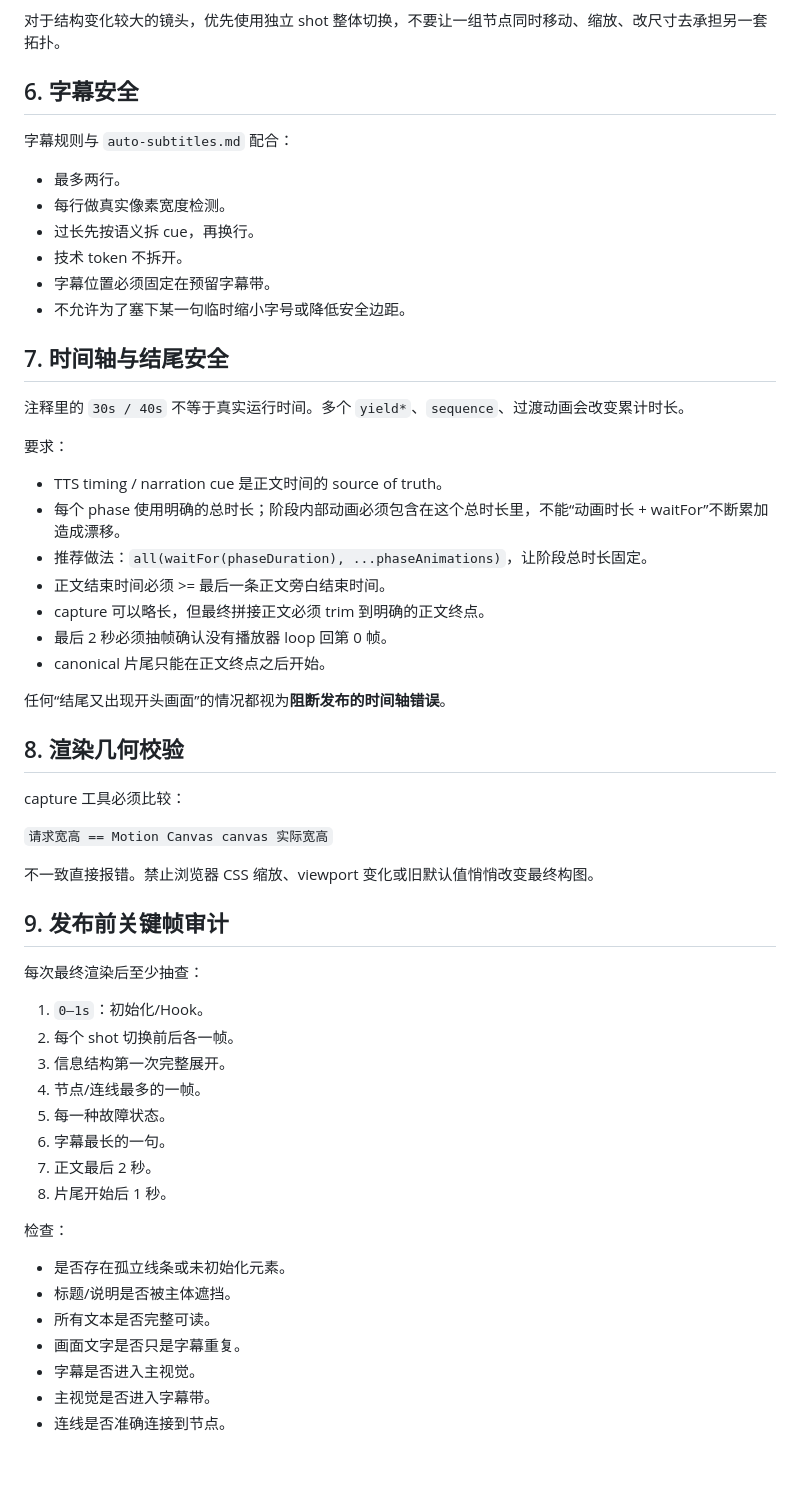
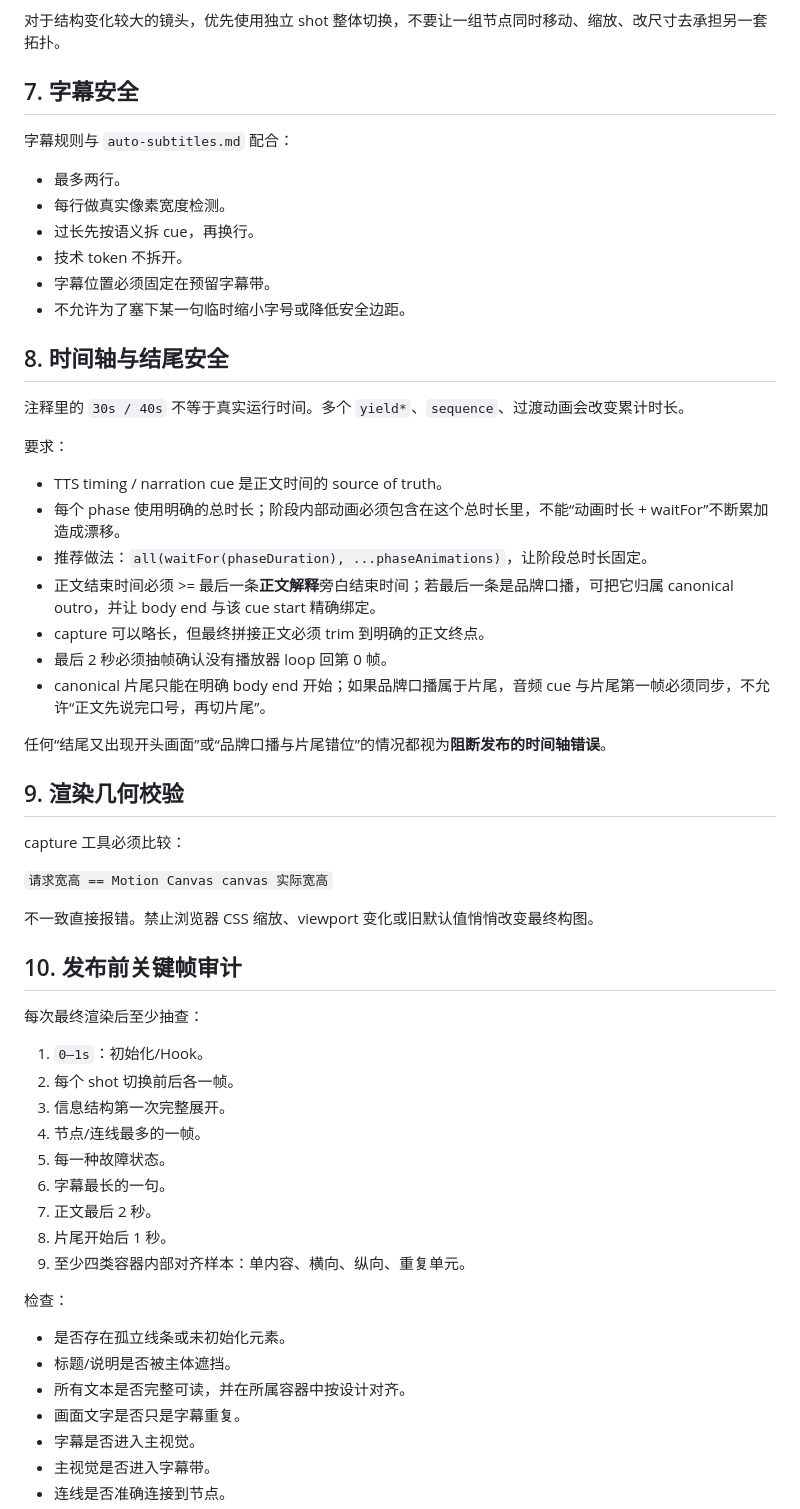
Before and after one commit to Tyr1onX/7byte-content, a Markdown page: skills/layout-safety.md, the part around one of its changes. GitHub-like rendering; blank space fills up the shorter version.

```diff
--- a/skills/layout-safety.md
+++ b/skills/layout-safety.md
@@ -89,7 +106,7 @@
 
 对于结构变化较大的镜头，优先使用独立 shot 整体切换，不要让一组节点同时移动、缩放、改尺寸去承担另一套拓扑。
 
-## 6. 字幕安全
+## 7. 字幕安全
 
 字幕规则与 `auto-subtitles.md` 配合：
 
@@ -100,7 +117,7 @@
 - 字幕位置必须固定在预留字幕带。
 - 不允许为了塞下某一句临时缩小字号或降低安全边距。
 
-## 7. 时间轴与结尾安全
+## 8. 时间轴与结尾安全
 
 注释里的 `30s / 40s` 不等于真实运行时间。多个 `yield*`、`sequence`、过渡动画会改变累计时长。
 
@@ -109,14 +126,14 @@
 - TTS timing / narration cue 是正文时间的 source of truth。
 - 每个 phase 使用明确的总时长；阶段内部动画必须包含在这个总时长里，不能“动画时长 + waitFor”不断累加造成漂移。
 - 推荐做法：`all(waitFor(phaseDuration), ...phaseAnimations)`，让阶段总时长固定。
-- 正文结束时间必须 >= 最后一条正文旁白结束时间。
+- 正文结束时间必须 >= 最后一条**正文解释**旁白结束时间；若最后一条是品牌口播，可把它归属 canonical outro，并让 body end 与该 cue start 精确绑定。
 - capture 可以略长，但最终拼接正文必须 trim 到明确的正文终点。
 - 最后 2 秒必须抽帧确认没有播放器 loop 回第 0 帧。
-- canonical 片尾只能在正文终点之后开始。
+- canonical 片尾只能在明确 body end 开始；如果品牌口播属于片尾，音频 cue 与片尾第一帧必须同步，不允许“正文先说完口号，再切片尾”。
 
-任何“结尾又出现开头画面”的情况都视为**阻断发布的时间轴错误**。
+任何“结尾又出现开头画面”或“品牌口播与片尾错位”的情况都视为**阻断发布的时间轴错误**。
 
-## 8. 渲染几何校验
+## 9. 渲染几何校验
 
 capture 工具必须比较：
 
@@ -124,7 +141,7 @@ capture 工具必须比较：
 
 不一致直接报错。禁止浏览器 CSS 缩放、viewport 变化或旧默认值悄悄改变最终构图。
 
-## 9. 发布前关键帧审计
+## 10. 发布前关键帧审计
 
 每次最终渲染后至少抽查：
 
@@ -136,12 +153,13 @@ capture 工具必须比较：
 6. 字幕最长的一句。
 7. 正文最后 2 秒。
 8. 片尾开始后 1 秒。
+9. 至少四类容器内部对齐样本：单内容、横向、纵向、重复单元。
 
 检查：
 
 - 是否存在孤立线条或未初始化元素。
 - 标题/说明是否被主体遮挡。
-- 所有文本是否完整可读。
+- 所有文本是否完整可读，并在所属容器中按设计对齐。
 - 画面文字是否只是字幕重复。
 - 字幕是否进入主视觉。
 - 主视觉是否进入字幕带。
```
Also changed, not shown: other parts of skills/layout-safety.md (+20 -3 lines).
